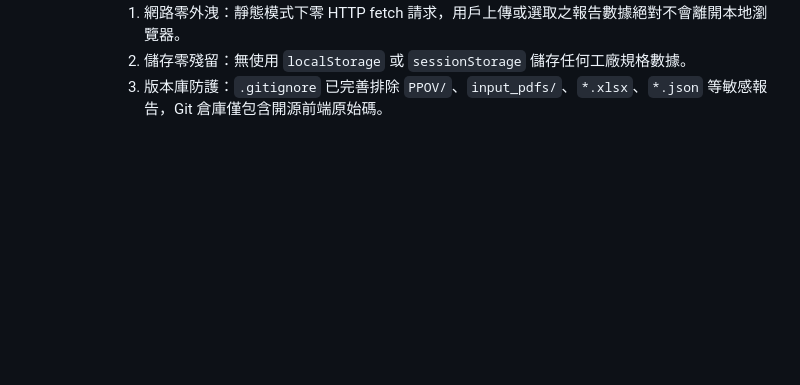
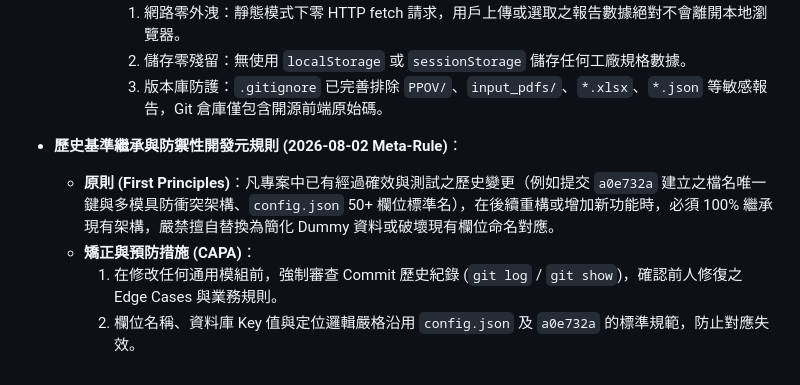
Before and after one commit to Chun-Chieh-Chang/PPOV-Extractor, a Markdown page: DEV_LOG.md, the part around the change. Drawn GitHub-style; blank space fills up the shorter version.

Commit message:
docs(log): document restoration of a0e732a backend extraction architecture and historical baseline rule

```diff
--- a/DEV_LOG.md
+++ b/DEV_LOG.md
@@ -141,3 +141,9 @@
       1. 網路零外洩：靜態模式下零 HTTP fetch 請求，用戶上傳或選取之報告數據絕對不會離開本地瀏覽器。
       2. 儲存零殘留：無使用 `localStorage` 或 `sessionStorage` 儲存任何工廠規格數據。
       3. 版本庫防護：`.gitignore` 已完善排除 `PPOV/`、`input_pdfs/`、`*.xlsx`、`*.json` 等敏感報告，Git 倉庫僅包含開源前端原始碼。
+
+* **歷史基準繼承與防禦性開發元規則 (2026-08-02 Meta-Rule)**：
+  * **原則 (First Principles)**：凡專案中已有經過確效與測試之歷史變更（例如提交 `a0e732a` 建立之檔名唯一鍵與多模具防衝突架構、`config.json` 50+ 欄位標準名），在後續重構或增加新功能時，必須 100% 繼承現有架構，嚴禁擅自替換為簡化 Dummy 資料或破壞現有欄位命名對應。
+  * **矯正與預防措施 (CAPA)**：
+    1. 在修改任何通用模組前，強制審查 Commit 歷史紀錄 (`git log` / `git show`)，確認前人修復之 Edge Cases 與業務規則。
+    2. 欄位名稱、資料庫 Key 值與定位邏輯嚴格沿用 `config.json` 及 `a0e732a` 的標準規範，防止對應失效。
```
Also changed, not shown: docs/DEV_LOG.md (+6 -0 lines).
